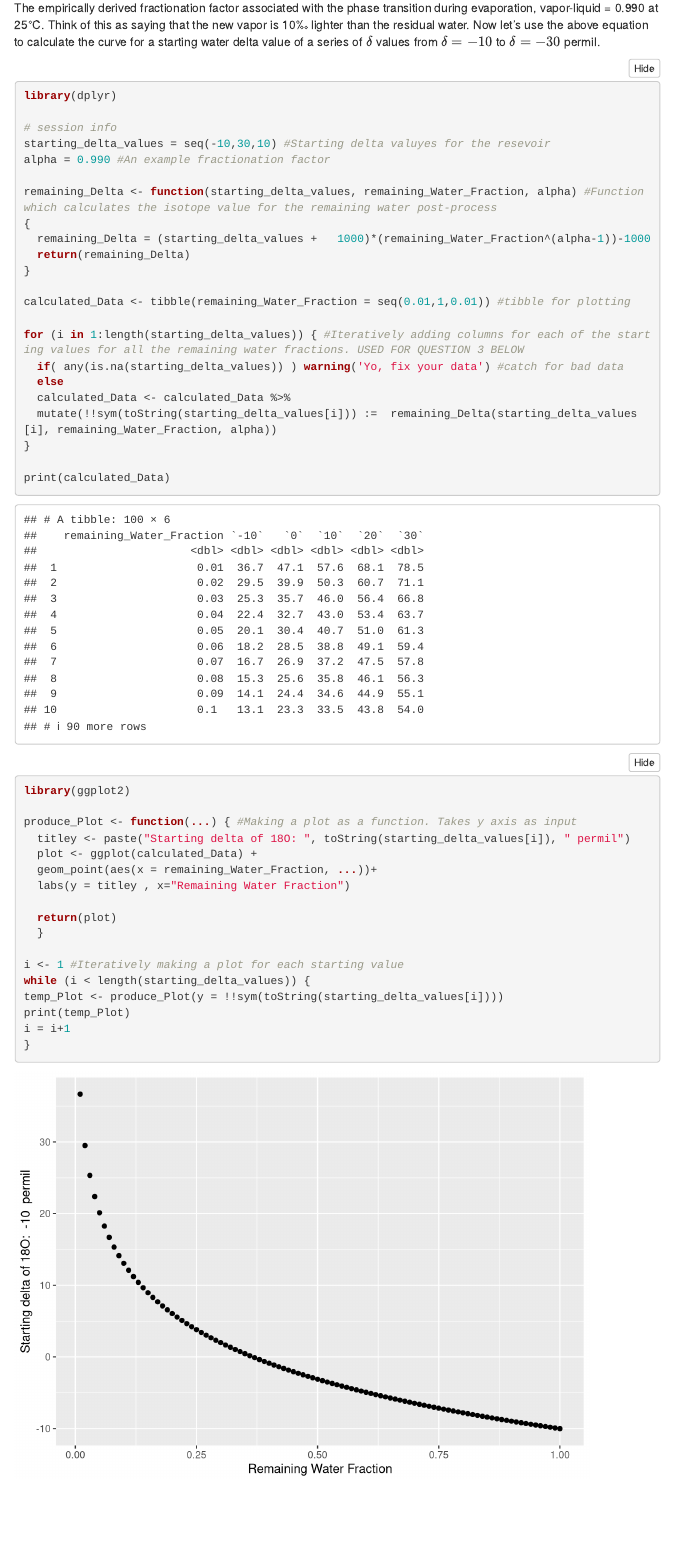
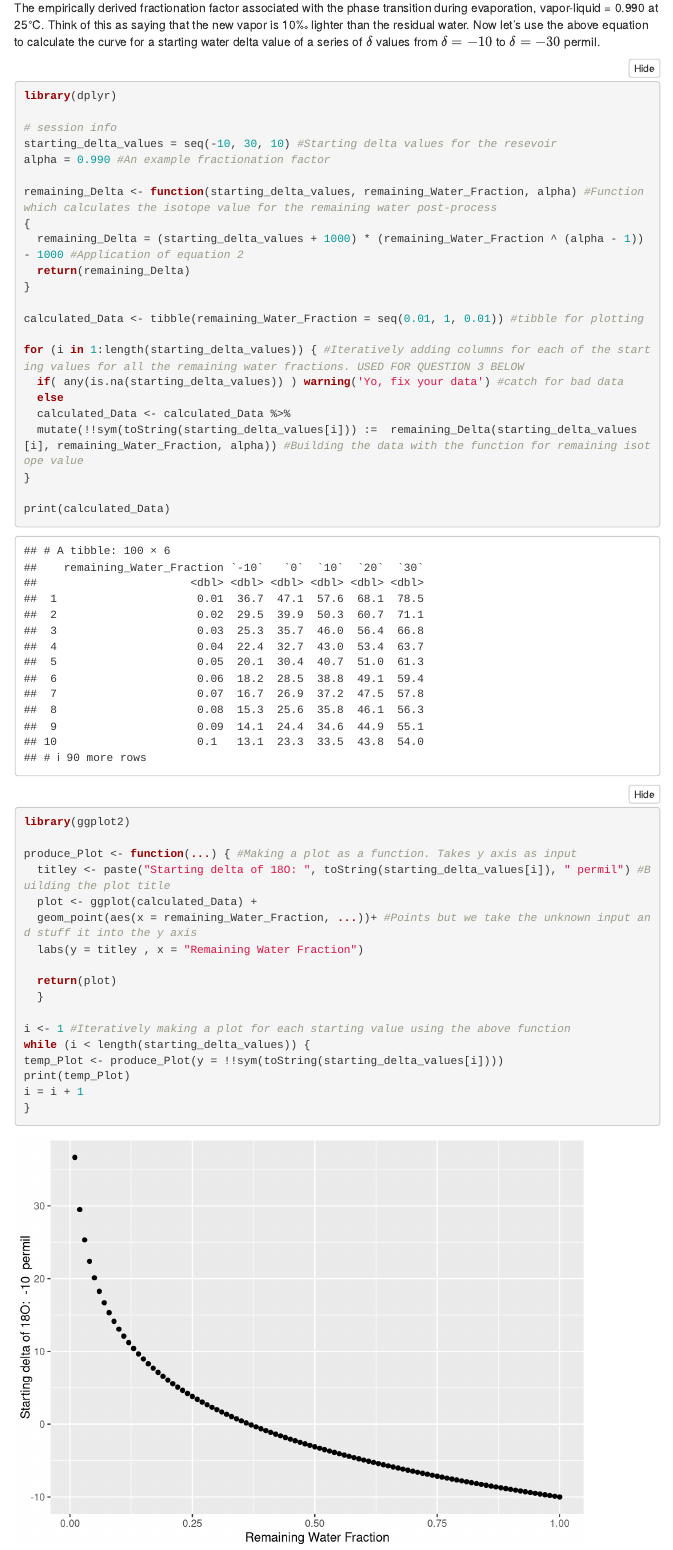
Before and after one commit to CUB-Computational-Tools/2020-ps-KevRozmiarek, an R Markdown document (week4_Isotopes.Rmd): the page in a window 1100 px wide, from 1060 px down. Rendered offline with R 4.5, knitr and Pandoc, with nearby package versions; menus at the side of the page are left out.

Commit message:
comments and linting

````diff
--- a/week4_Isotopes.Rmd
+++ b/week4_Isotopes.Rmd
@@ -60,22 +60,22 @@ The empirically derived fractionation factor associated with the phase transitio
 library(dplyr)
 
 # session info
-starting_delta_values = seq(-10,30,10) #Starting delta valuyes for the resevoir
+starting_delta_values = seq(-10, 30, 10) #Starting delta values for the resevoir
 alpha = 0.990 #An example fractionation factor
 
 remaining_Delta <- function(starting_delta_values, remaining_Water_Fraction, alpha) #Function which calculates the isotope value for the remaining water post-process
 {
-  remaining_Delta = (starting_delta_values +   1000)*(remaining_Water_Fraction^(alpha-1))-1000
+  remaining_Delta = (starting_delta_values + 1000) * (remaining_Water_Fraction ^ (alpha - 1)) - 1000 #Application of equation 2
   return(remaining_Delta)
 }
 
-calculated_Data <- tibble(remaining_Water_Fraction = seq(0.01,1,0.01)) #tibble for plotting
+calculated_Data <- tibble(remaining_Water_Fraction = seq(0.01, 1, 0.01)) #tibble for plotting
 
 for (i in 1:length(starting_delta_values)) { #Iteratively adding columns for each of the starting values for all the remaining water fractions. USED FOR QUESTION 3 BELOW
   if( any(is.na(starting_delta_values)) ) warning('Yo, fix your data') #catch for bad data
   else
   calculated_Data <- calculated_Data %>%
-  mutate(!!sym(toString(starting_delta_values[i])) :=  remaining_Delta(starting_delta_values[i], remaining_Water_Fraction, alpha))
+  mutate(!!sym(toString(starting_delta_values[i])) :=  remaining_Delta(starting_delta_values[i], remaining_Water_Fraction, alpha)) #Building the data with the function for remaining isotope value
 }
 
 print(calculated_Data)
@@ -86,19 +86,19 @@ print(calculated_Data)
 library(ggplot2)
 
 produce_Plot <- function(...) { #Making a plot as a function. Takes y axis as input
-  titley <- paste("Starting delta of 18O: ", toString(starting_delta_values[i]), " permil")
+  titley <- paste("Starting delta of 18O: ", toString(starting_delta_values[i]), " permil") #Building the plot title
   plot <- ggplot(calculated_Data) +
-  geom_point(aes(x = remaining_Water_Fraction, ...))+
-  labs(y = titley , x="Remaining Water Fraction")
+  geom_point(aes(x = remaining_Water_Fraction, ...))+ #Points but we take the unknown input and stuff it into the y axis
+  labs(y = titley , x = "Remaining Water Fraction")
 
   return(plot)
   }
 
-i <- 1 #Iteratively making a plot for each starting value
+i <- 1 #Iteratively making a plot for each starting value using the above function
 while (i < length(starting_delta_values)) {
 temp_Plot <- produce_Plot(y = !!sym(toString(starting_delta_values[i])))
 print(temp_Plot)
-i = i+1
+i = i + 1
 }
 
 ```
````
Also changed, not shown: week4_answer_key.Rmd (+4 -4 lines).
